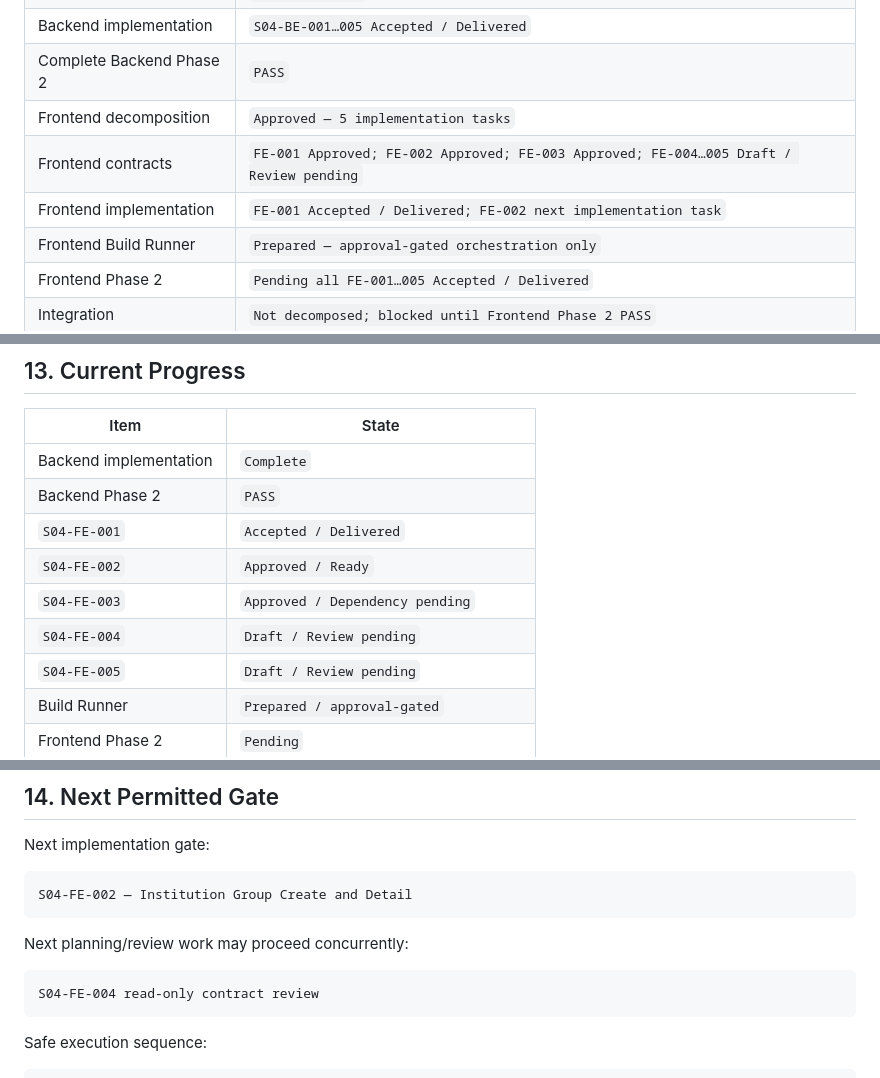
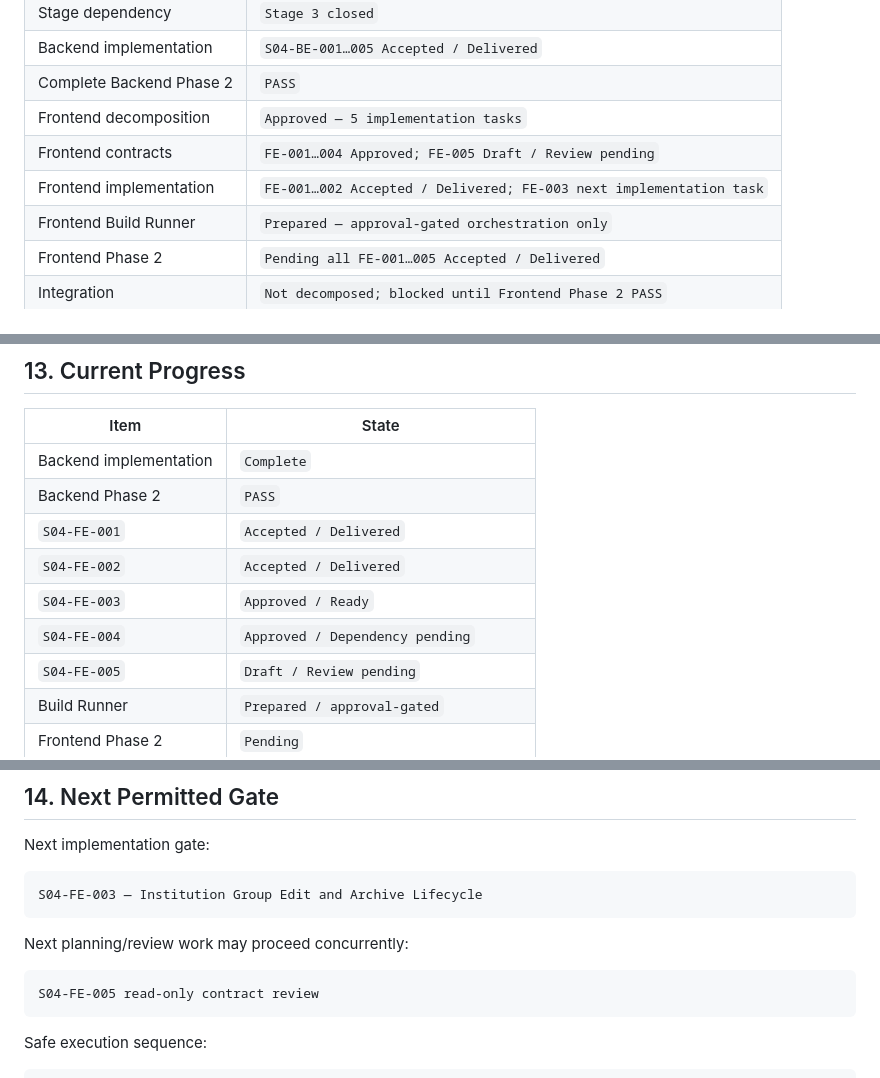
Before and after one commit to Shoxrux2017/testlabuz, a Markdown page: tasks/STAGE_04_TASK_INDEX.md, 3 parts joined by grey strips. GitHub-like rendering.

````diff
--- a/tasks/STAGE_04_TASK_INDEX.md
+++ b/tasks/STAGE_04_TASK_INDEX.md
@@ -9,8 +9,8 @@
 | Backend implementation | `S04-BE-001…005 Accepted / Delivered` |
 | Complete Backend Phase 2 | `PASS` |
 | Frontend decomposition | `Approved — 5 implementation tasks` |
-| Frontend contracts | `FE-001 Approved; FE-002 Approved; FE-003 Approved; FE-004…005 Draft / Review pending` |
-| Frontend implementation | `FE-001 Accepted / Delivered; FE-002 next implementation task` |
+| Frontend contracts | `FE-001…004 Approved; FE-005 Draft / Review pending` |
+| Frontend implementation | `FE-001…002 Accepted / Delivered; FE-003 next implementation task` |
 | Frontend Build Runner | `Prepared — approval-gated orchestration only` |
 | Frontend Phase 2 | `Pending all FE-001…005 Accepted / Delivered` |
 | Integration | `Not decomposed; blocked until Frontend Phase 2 PASS` |
@@ -367,9 +370,9 @@ frontend block
 | Backend implementation | `Complete` |
 | Backend Phase 2 | `PASS` |
 | `S04-FE-001` | `Accepted / Delivered` |
-| `S04-FE-002` | `Approved / Ready` |
-| `S04-FE-003` | `Approved / Dependency pending` |
-| `S04-FE-004` | `Draft / Review pending` |
+| `S04-FE-002` | `Accepted / Delivered` |
+| `S04-FE-003` | `Approved / Ready` |
+| `S04-FE-004` | `Approved / Dependency pending` |
 | `S04-FE-005` | `Draft / Review pending` |
 | Build Runner | `Prepared / approval-gated` |
 | Frontend Phase 2 | `Pending` |
@@ -383,13 +386,13 @@ frontend block
 Next implementation gate:
 
 ```text
-S04-FE-002 — Institution Group Create and Detail
+S04-FE-003 — Institution Group Edit and Archive Lifecycle
 ```
 
 Next planning/review work may proceed concurrently:
 
 ```text
-S04-FE-004 read-only contract review
+S04-FE-005 read-only contract review
 ```
 
 Safe execution sequence:
````
Also changed, not shown: other parts of tasks/STAGE_04_TASK_INDEX.md (+16 -13 lines), 2 other files.
